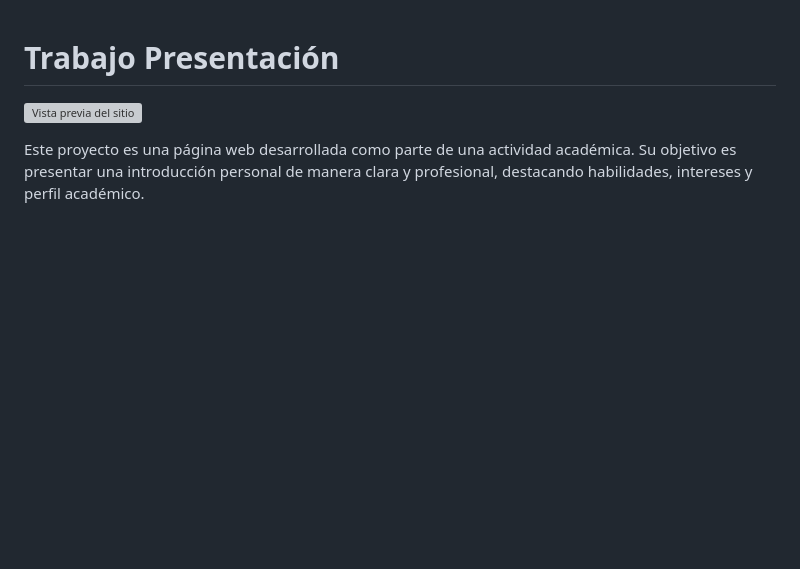
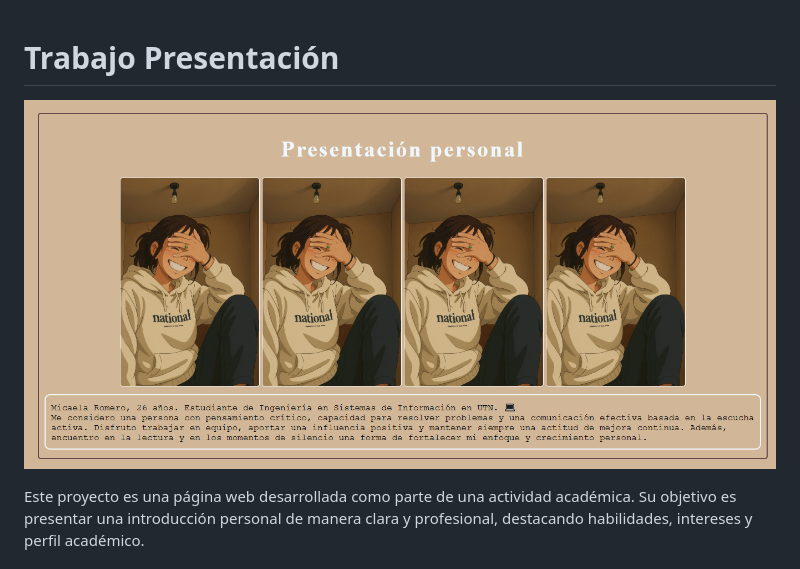
Before and after one commit to micaromero-mr/trabajo-presentacion, a Markdown page: README.md, the part around the change. Drawn GitHub-style; pictures changed too: img/Screen.png (added); blank space fills up the shorter version; grey boxes are pictures that could not be loaded.

Commit message:
Agregue screen del trabajo

```diff
--- a/README.md
+++ b/README.md
@@ -1,6 +1,6 @@
 # Trabajo Presentación
 
-![Vista previa del sitio](./preview.png)
+![Vista previa del sitio](./img/Screen.png)
 
 Este proyecto es una página web desarrollada como parte de una actividad académica. Su objetivo es presentar una introducción personal de manera clara y profesional, destacando habilidades, intereses y perfil académico.
 
```
